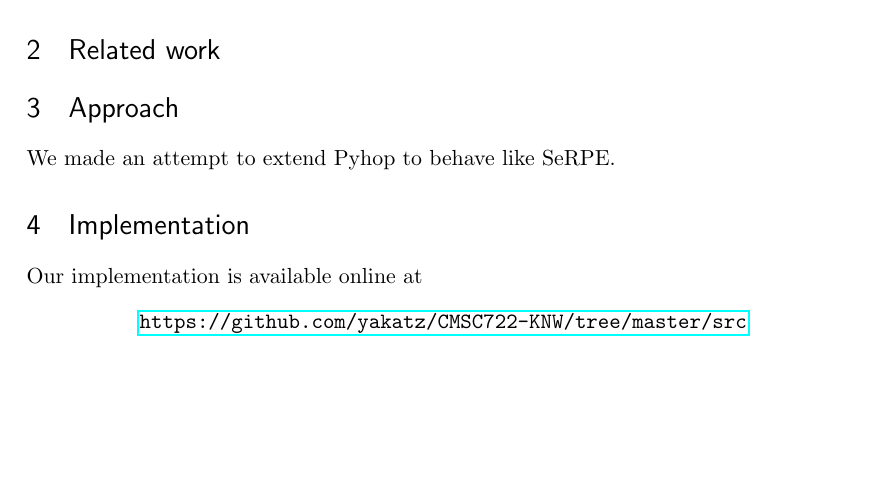
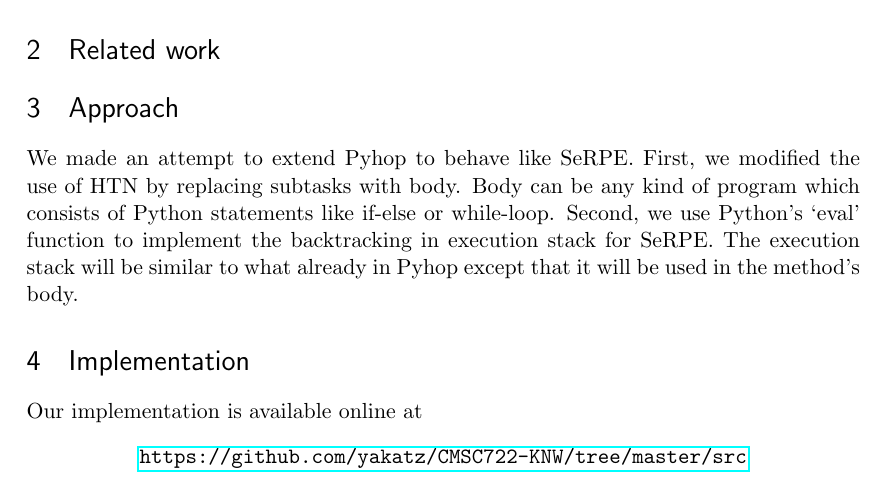
Before and after one commit to CalZera/CMSC722-KNW, a LaTeX paper (report/report.tex): part of page 1 of 2, cut so that both start at the same text, the shorter picture padded with empty space. Compiled offline with pdfLaTeX.

Commit message:
add approach

```diff
--- a/report/report.tex
+++ b/report/report.tex
@@ -95,6 +95,13 @@ Pyhop represents states of the world using Python variable binding
 
 \section{Approach}
 We made an attempt to extend Pyhop to behave like SeRPE.
+First, we modified the use of HTN by replacing subtasks with
+body. Body can be any kind of program which consists of
+ Python statements like if-else or while-loop.
+Second, we use Python's `eval' function to implement the
+backtracking in execution stack for SeRPE. The execution
+stack will be similar to what already in Pyhop except that
+it will be used in the method's body.
 
 \section{Implementation}
 
```
